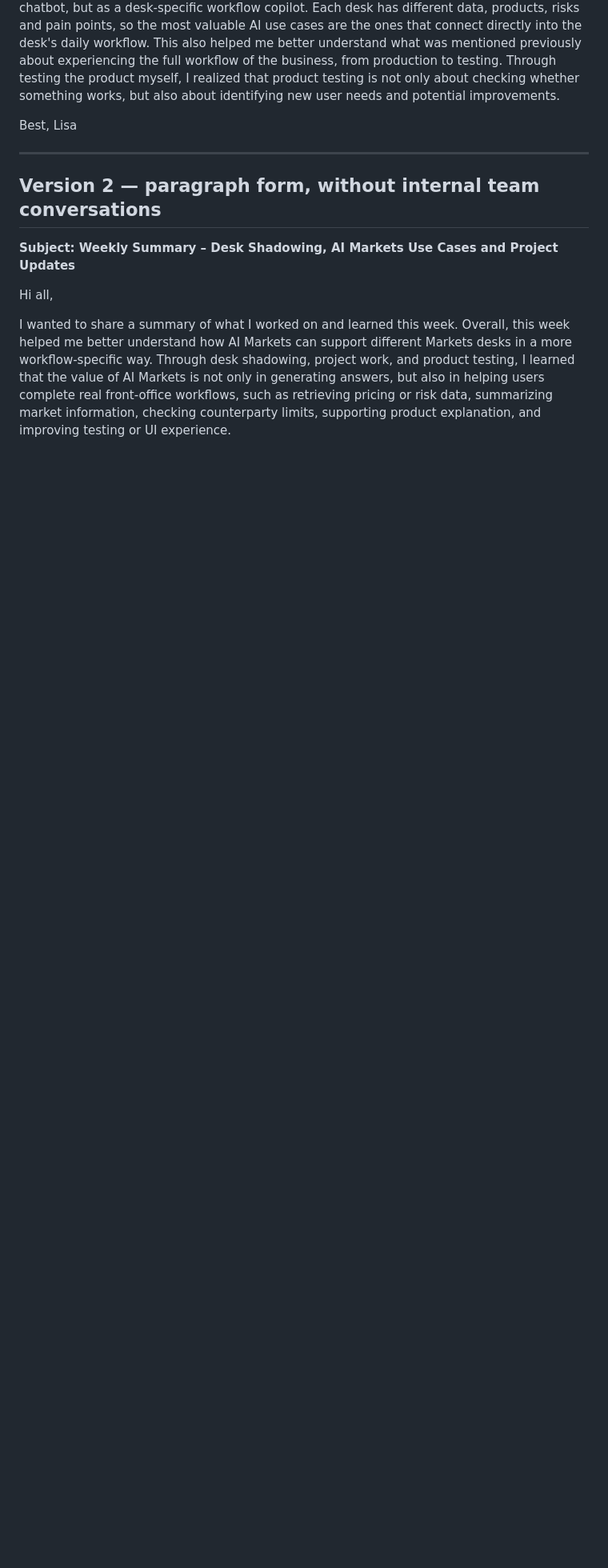
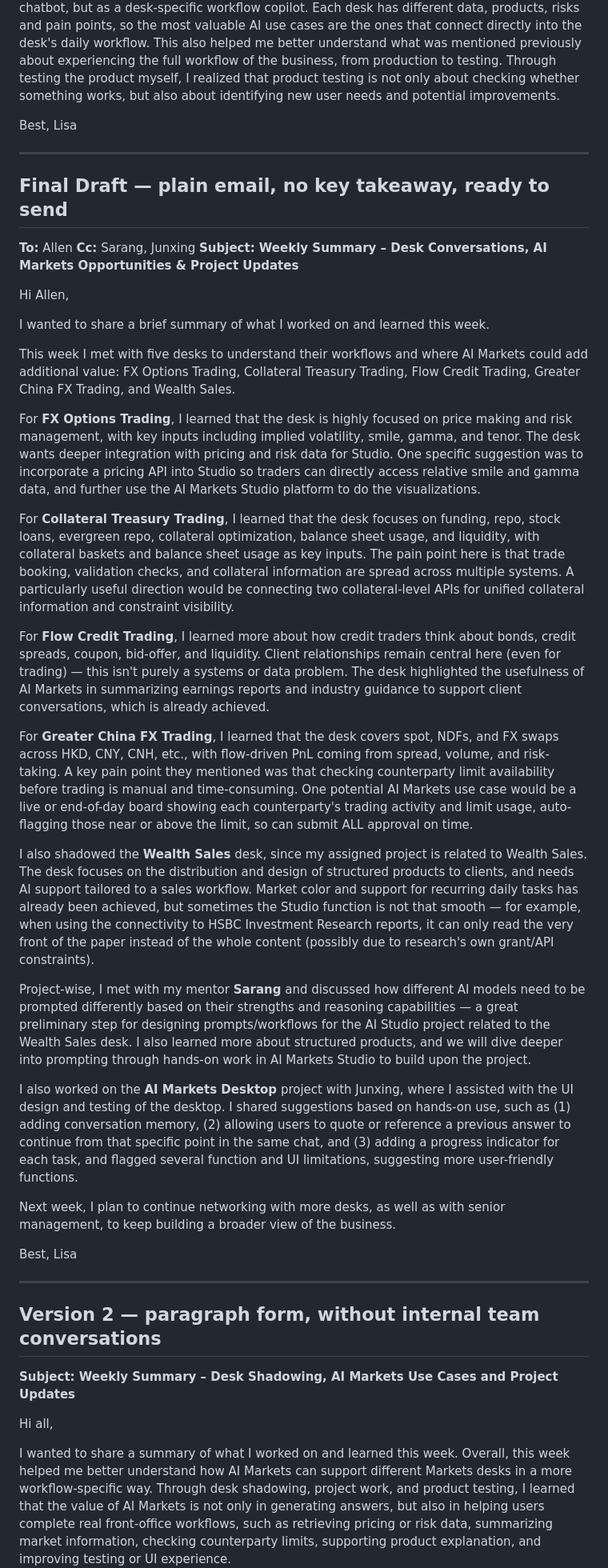
Before and after one commit to baijunzhang/forge-ui, a Markdown page: docs/weekly-summary.md, the part around one of its changes. Shown at 80% size. Rendered like a GitHub page; blank space fills up the shorter version.

Commit message:
Add final plain-text weekly summary draft (no key takeaway, no table formatting)
Ready to send to Allen, cc Sarang & Junxing.

```diff
--- a/docs/weekly-summary.md
+++ b/docs/weekly-summary.md
@@ -27,6 +27,39 @@ I also shadowed the **Wealth Sales** desk because my assigned project is related
 Project-wise, I met with my mentor **Sarang** and discussed how different AI models should be prompted differently depending on their strengths, speed and reasoning capabilities. This was helpful for thinking about how to design prompts and workflows for the Wealth Sales project. I also worked on the **AI Markets Desktop** project with Junxing, where I assisted with UI design and testing. During testing, I shared several function and UX suggestions, including stronger conversation memory, the ability to quote or reference previous answers, clearer progress indicators for long-running questions, and better controls for stopping, pausing or tracking agentic workflows.
 
 Overall, this week helped me connect the dots between business workflows, user needs and product design. One key takeaway is that AI Markets should not be viewed as a generic chatbot, but as a desk-specific workflow copilot. Each desk has different data, products, risks and pain points, so the most valuable AI use cases are the ones that connect directly into the desk's daily workflow. This also helped me better understand what was mentioned previously about experiencing the full workflow of the business, from production to testing. Through testing the product myself, I realized that product testing is not only about checking whether something works, but also about identifying new user needs and potential improvements.
+
+Best,
+Lisa
+
+---
+
+## Final Draft — plain email, no key takeaway, ready to send
+
+**To:** Allen
+**Cc:** Sarang, Junxing
+**Subject: Weekly Summary – Desk Conversations, AI Markets Opportunities & Project Updates**
+
+Hi Allen,
+
+I wanted to share a brief summary of what I worked on and learned this week.
+
+This week I met with five desks to understand their workflows and where AI Markets could add additional value: FX Options Trading, Collateral Treasury Trading, Flow Credit Trading, Greater China FX Trading, and Wealth Sales.
+
+For **FX Options Trading**, I learned that the desk is highly focused on price making and risk management, with key inputs including implied volatility, smile, gamma, and tenor. The desk wants deeper integration with pricing and risk data for Studio. One specific suggestion was to incorporate a pricing API into Studio so traders can directly access relative smile and gamma data, and further use the AI Markets Studio platform to do the visualizations.
+
+For **Collateral Treasury Trading**, I learned that the desk focuses on funding, repo, stock loans, evergreen repo, collateral optimization, balance sheet usage, and liquidity, with collateral baskets and balance sheet usage as key inputs. The pain point here is that trade booking, validation checks, and collateral information are spread across multiple systems. A particularly useful direction would be connecting two collateral-level APIs for unified collateral information and constraint visibility.
+
+For **Flow Credit Trading**, I learned more about how credit traders think about bonds, credit spreads, coupon, bid-offer, and liquidity. Client relationships remain central here (even for trading) — this isn't purely a systems or data problem. The desk highlighted the usefulness of AI Markets in summarizing earnings reports and industry guidance to support client conversations, which is already achieved.
+
+For **Greater China FX Trading**, I learned that the desk covers spot, NDFs, and FX swaps across HKD, CNY, CNH, etc., with flow-driven PnL coming from spread, volume, and risk-taking. A key pain point they mentioned was that checking counterparty limit availability before trading is manual and time-consuming. One potential AI Markets use case would be a live or end-of-day board showing each counterparty's trading activity and limit usage, auto-flagging those near or above the limit, so can submit ALL approval on time.
+
+I also shadowed the **Wealth Sales** desk, since my assigned project is related to Wealth Sales. The desk focuses on the distribution and design of structured products to clients, and needs AI support tailored to a sales workflow. Market color and support for recurring daily tasks has already been achieved, but sometimes the Studio function is not that smooth — for example, when using the connectivity to HSBC Investment Research reports, it can only read the very front of the paper instead of the whole content (possibly due to research's own grant/API constraints).
+
+Project-wise, I met with my mentor **Sarang** and discussed how different AI models need to be prompted differently based on their strengths and reasoning capabilities — a great preliminary step for designing prompts/workflows for the AI Studio project related to the Wealth Sales desk. I also learned more about structured products, and we will dive deeper into prompting through hands-on work in AI Markets Studio to build upon the project.
+
+I also worked on the **AI Markets Desktop** project with Junxing, where I assisted with the UI design and testing of the desktop. I shared suggestions based on hands-on use, such as (1) adding conversation memory, (2) allowing users to quote or reference a previous answer to continue from that specific point in the same chat, and (3) adding a progress indicator for each task, and flagged several function and UI limitations, suggesting more user-friendly functions.
+
+Next week, I plan to continue networking with more desks, as well as with senior management, to keep building a broader view of the business.
 
 Best,
 Lisa
```
Also changed, not shown: other parts of docs/weekly-summary.md (+1 -1 lines).
